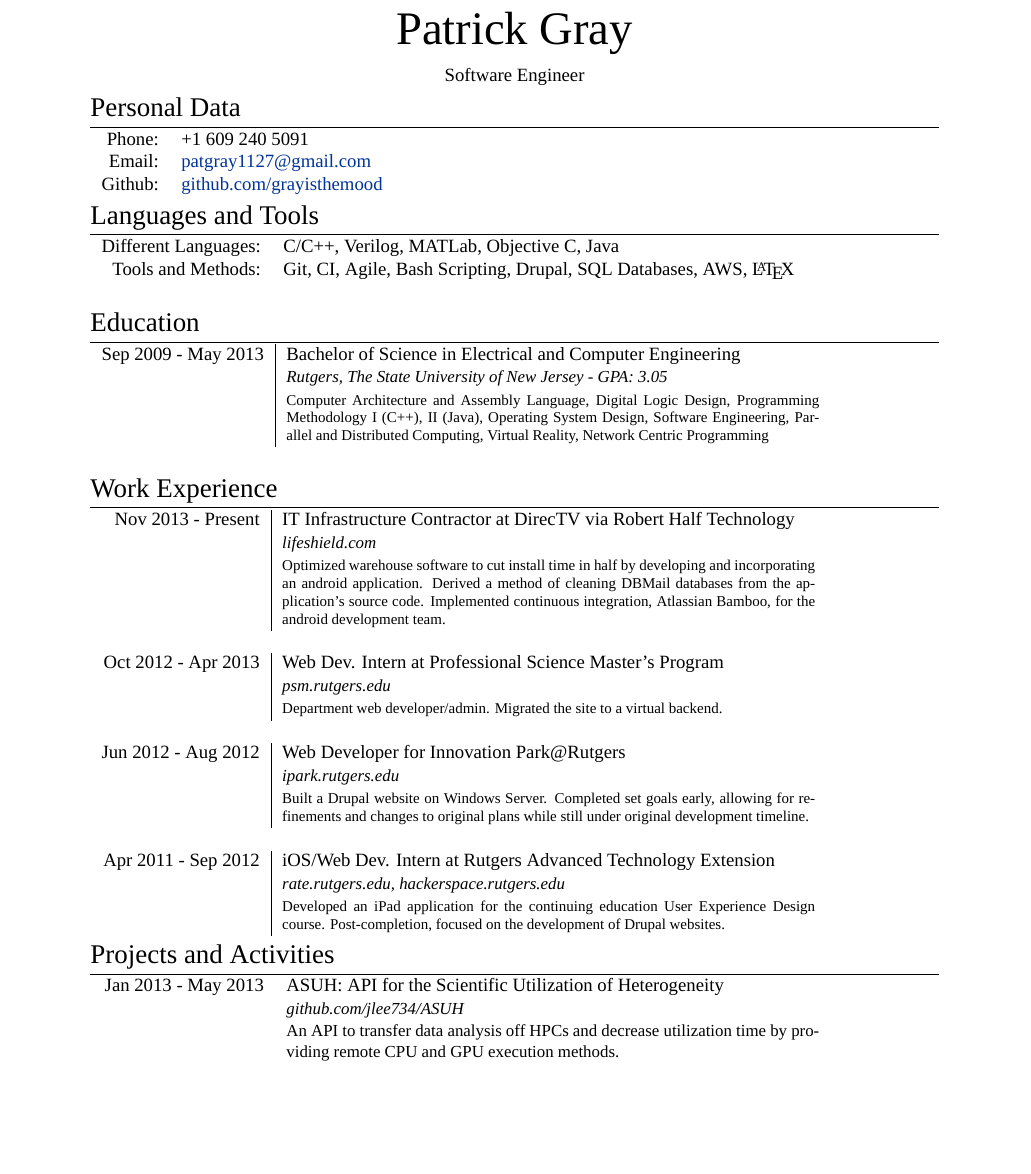
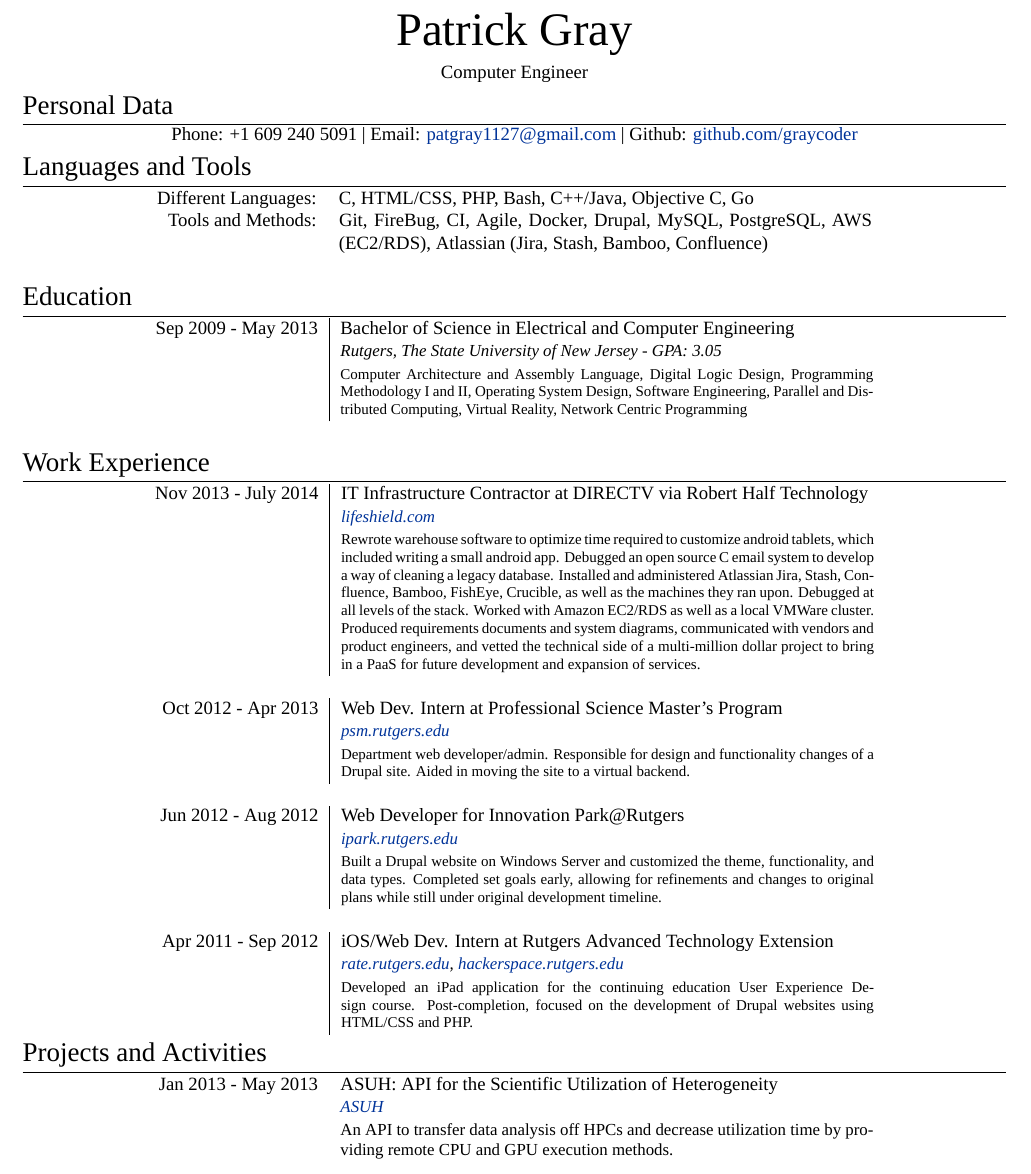
Before and after one commit to pgray/CV, a LaTeX document (PGCVnew.tex): part of the page, cut so that both start at the same text, the shorter picture padded with empty space. Compiled offline with XeLaTeX; a missing font is replaced by an installed copy or a similar font.

Commit message:
Fixes
New lifeshield description. Added tools. Removed some less relevant
info.

```diff
--- a/PGCVnew.tex
+++ b/PGCVnew.tex
@@ -6,6 +6,7 @@
 \usepackage[usenames,dvipsnames]{xcolor} % Required for specifying custom colors
 \usepackage{fullpage}
 \usepackage{hyperref} % Required for adding links	and customizing them
+\usepackage[margin=0.5in]{geometry}
 \definecolor{linkcolour}{rgb}{0,0.2,0.6} % Link color
 \hypersetup{colorlinks,breaklinks,urlcolor=linkcolour,linkcolor=linkcolour} % Set link colors throughout the document
 \usepackage{titlesec} % Used to customize the \section command
@@ -15,18 +16,17 @@
 \pagestyle{empty}
 \font\fb=''[cmr10]'' % Change the font of the \LaTeX command under the skills section
 
+
 %----------------------------------------------------------------------------------------
 %	NAME AND CONTACT INFORMATION
 %----------------------------------------------------------------------------------------
 \par{\centering{\Huge Patrick \textsc{Gray}}\par} % Your name
-\par{\centering{Software \textsc{Engineer}}\par}
+\par{\centering{Computer \textsc{Engineer}}\par}
 
 \section{Personal Data}
-\begin{tabular}{rp{10cm}}
-\textsc{Phone:} & +1 609 240 5091 \\
-\textsc{Email:} & \href{mailto:patgray1127@gmail.com}{patgray1127@gmail.com}\\
-\textsc{Github:} & \href{http://github.com/grayisthemood}{github.com/grayisthemood}\\
-\end{tabular}
+%\begin{tabular}{rp{10cm}}
+\centering\textsc{{Phone:} +1 609 240 5091 | {Email:}  \href{mailto:patgray1127@gmail.com}{patgray1127@gmail.com} | {Github:}  \href{http://github.com/graycoder}{github.com/graycoder}}\\
+%\end{tabular}
 
 
 %----------------------------------------------------------------------------------------
@@ -36,8 +36,8 @@
 \section{Languages and Tools}
 
 \begin{tabular}{rp{10cm}}
-\textsc{Different Languages:} & C/C++, Verilog, MATLab, Objective C, Java\\
-\textsc{Tools and Methods:} & Git, CI, Agile, Bash Scripting, Drupal, SQL Databases, AWS, \LaTeX\\
+\textsc{Different Languages:} & C, HTML/CSS, PHP, Bash, C++/Java, Objective C, Go\\
+\textsc{Tools and Methods:} & Git, FireBug, CI, Agile, Docker, Drupal, MySQL, PostgreSQL, AWS (EC2/RDS), Atlassian (Jira, Stash, Bamboo, Confluence)\\
 \multicolumn{2}{c}{}\\
 \end{tabular}
 
@@ -50,9 +50,8 @@
 \begin{tabular}{r|p{10cm}}
 \textsc{Sep 2009 - May 2013} & Bachelor of Science in \textsc{Electrical and Computer Engineering}\\
 & \small\emph{Rutgers, The State University of New Jersey -  GPA: 3.05}\\
-& \footnotesize{Computer Architecture and Assembly Language, Digital Logic Design, Programming Methodology I (C++), II (Java), Operating System Design, Software Engineering, Parallel and Distributed Computing, Virtual Reality, Network Centric Programming}\\
+& \footnotesize{Computer Architecture and Assembly Language, Digital Logic Design, Programming Methodology I and II, Operating System Design, Software Engineering, Parallel and Distributed Computing, Virtual Reality, Network Centric Programming}\\
 \multicolumn{2}{c}{}\\
-
 \end{tabular}
 
 
@@ -63,28 +62,28 @@
 
 \section{Work Experience}
 \begin{tabular}{r|p{10cm}}
-\textsc{Nov 2013 - Present} & {IT Infrastructure Contractor at DirecTV via Robert Half Technology}\\
-&\small\emph{lifeshield.com}\\
-&\footnotesize{Optimized warehouse software to cut install time in half by developing and incorporating an android application. Derived a method of cleaning DBMail databases from the application's source code. Implemented continuous integration, Atlassian Bamboo, for the android development team.}\\
+\textsc{Nov 2013 - July 2014} & {IT Infrastructure Contractor at DIRECTV via Robert Half Technology}\\
+&\small\emph{\href{http://lifeshield.com}{lifeshield.com}}\\
+&\footnotesize{Rewrote warehouse software to optimize time required to customize android tablets, which included writing a small android app. Debugged an open source C email system to develop a way of cleaning a legacy database. Installed and administered Atlassian Jira, Stash, Confluence, Bamboo, FishEye, Crucible, as well as the machines they ran upon. Debugged at all levels of the stack. Worked with Amazon EC2/RDS as well as a local VMWare cluster. Produced requirements documents and system diagrams, communicated with vendors and product engineers, and vetted the technical side of a multi-million dollar project to bring in a PaaS for future development and expansion of services.}\\
 \multicolumn{2}{c}{}\\
 
 \textsc{Oct 2012 - Apr 2013} & Web Dev. Intern at \textsc{Professional Science Master's Program}\\
-& \small\emph{psm.rutgers.edu}\\
-& \footnotesize{Department web developer/admin. Migrated the site to a virtual backend.}\\
+& \small\emph{\href{http://psm.rutgers.edu}{psm.rutgers.edu}}\\
+& \footnotesize{Department web developer/admin. Responsible for design and functionality changes of a Drupal site. Aided in moving the site to a virtual backend.}\\
 \multicolumn{2}{c}{} \\
 
 %------------------------------------------------
 
 \textsc{Jun 2012 - Aug 2012} & Web Developer for Innovation Park@Rutgers\\
-& \small\emph{ipark.rutgers.edu}\\
-& \footnotesize{Built a Drupal website on Windows Server. Completed set goals early, allowing for refinements and changes to original plans while still under original development timeline.}\\
+& \small\emph{\href{http://ipark.rutgers.edu}{ipark.rutgers.edu}}\\
+& \footnotesize{Built a Drupal website on Windows Server and customized the theme, functionality, and data types. Completed set goals early, allowing for refinements and changes to original plans while still under original development timeline.}\\
 \multicolumn{2}{c}{}\\
 
 %------------------------------------------------
 
 \textsc{Apr 2011 - Sep 2012} & iOS/Web Dev. Intern at \textsc{Rutgers Advanced Technology Extension}\\
-& \small\emph{rate.rutgers.edu, hackerspace.rutgers.edu}\\
-& \footnotesize{Developed an iPad application for the continuing education User Experience Design course. Post-completion, focused on the development of Drupal websites.}
+& \small\emph{\href{http://rate.rutgers.edu}{rate.rutgers.edu}, \href{http://hackerspace.rutgers.edu}{hackerspace.rutgers.edu}}\\
+& \footnotesize{Developed an iPad application for the continuing education User Experience Design course. Post-completion, focused on the development of Drupal websites using HTML/CSS and PHP.}
 \end{tabular}
 
 %----------------------------------------------------------------------------------------
@@ -95,7 +94,7 @@
 
 \begin{tabular}{rp{10cm}}
 \textsc{Jan 2013 - May 2013} & ASUH: API for the Scientific Utilization of Heterogeneity\\
-& \small\emph{github.com/jlee734/ASUH}\\
+& \small\emph{\href{http://github.com/jlee734/ASUH}{ASUH}}\\
 & \small\textsc{An API to transfer data analysis off HPCs and decrease utilization time by providing remote CPU and GPU execution methods.}\\
 \multicolumn{2}{c}{}\\
 
```
Also changed, not shown: PGCVnew.pdf, 1 other file.
